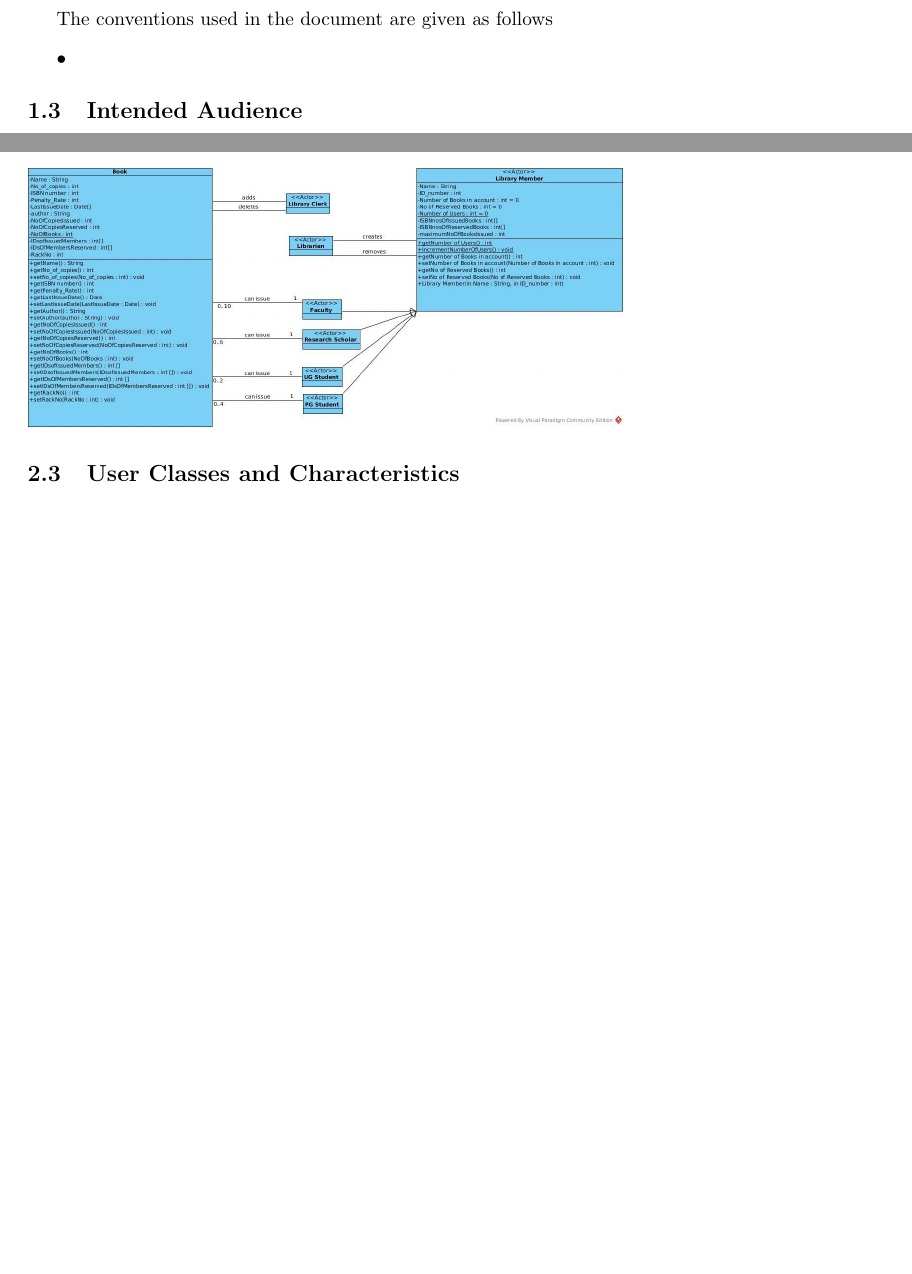
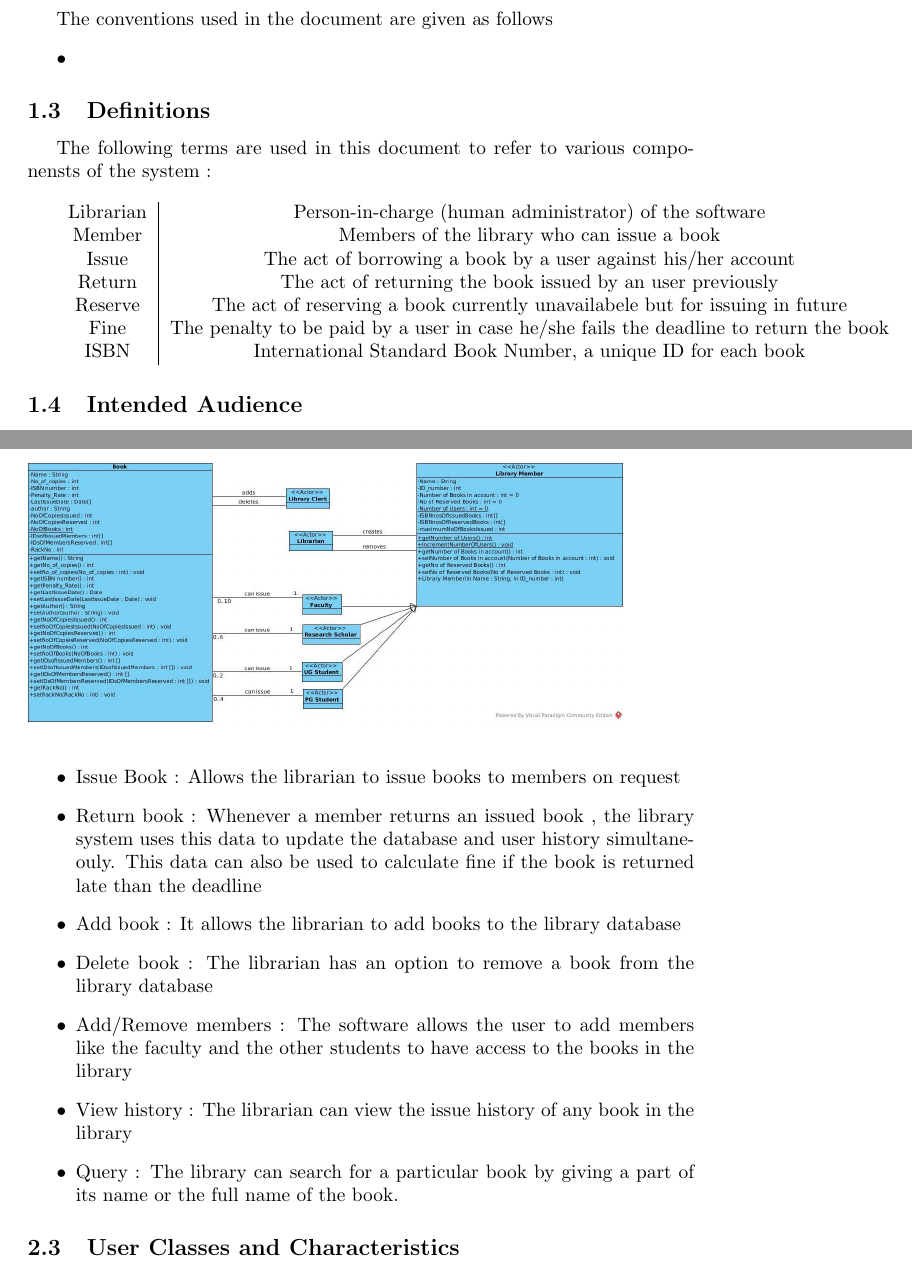
Before and after one commit to sgdgp/LIS, a LaTeX document (LIS_SRS/LIS_SRS.tex): two parts of pages 1 and 2 of 4 before the commit and two parts of pages 1 and 3 of 5 after it, joined at a grey line, cut so that both start at the same text, the shorter picture padded with empty space. Compiled offline with pdfLaTeX.

Commit message:
Added definitions

```diff
--- a/LIS_SRS/LIS_SRS.tex
+++ b/LIS_SRS/LIS_SRS.tex
@@ -35,6 +33,22 @@ The conventions used in the document are given as follows
 \begin{itemize}
 \item
 \end{itemize}
+
+\subsection{Definitions}
+The following terms are used in this document to refer to various componensts of the system :\\
+%\begin{center}
+
+\begin{tabular}{ c| c }
+ Librarian & Person-in-charge (human administrator) of the software\\
+ Member & Members of the library who can issue a book\\
+ Issue & The act of borrowing a book by a user against his/her account\\
+ Return & The act of returning the book issued by an user previously \\
+ Reserve & The act of reserving a book currently unavailabele but for issuing in future\\
+ Fine & The penalty to be paid by a user in case he/she fails the deadline to return the book\\
+ ISBN & International Standard Book Number, a unique ID for each book
+\end{tabular}
+%\end{center}
+
 \subsection{Intended Audience}
 The intended readers of this document are the developers of the software, testers, library owners
 and managers and coordinators.
@@ -68,8 +82,17 @@ Finally there is a non-physical member called as LIS (syatem admin) which is aut
 
 A class diagram showing the relationship is given below to enhance the understanding of the workflow.
 \\
+\includegraphics[scale=0.25]{images/classDiagram}
 \\
-\includegraphics[scale=0.25]{images/classDiagram}
+\begin{itemize}
+\item Issue Book : Allows the librarian to issue books to members on request
+\item Return book : Whenever a member returns an issued book , the library system uses this data to update the database and user history simultaneouly. This data can also be used to calculate fine if the book is returned late than the deadline
+\item Add book : It allows the librarian to add books to the library database
+\item Delete book : The librarian has an option to remove a book from the library database
+\item Add/Remove members : The software allows the user to add members like the faculty and the other students to have access to the books in the library
+\item View history : The librarian can view the issue history of any book in the library
+\item Query : The library can search for a particular book by giving a part of its name or the full name of the book.
+\end{itemize}
 
 \subsection{User Classes and Characteristics}
 
```
Also changed, not shown: LIS_SRS/LIS_SRS.tex (3 more changed lines).
